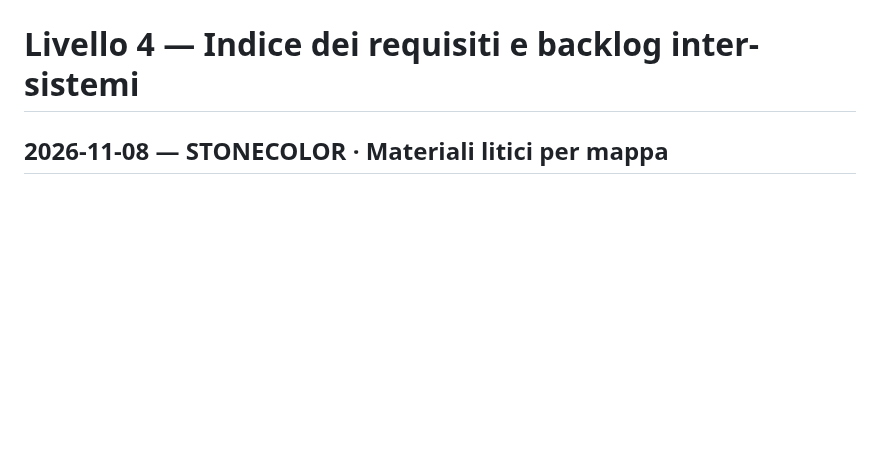
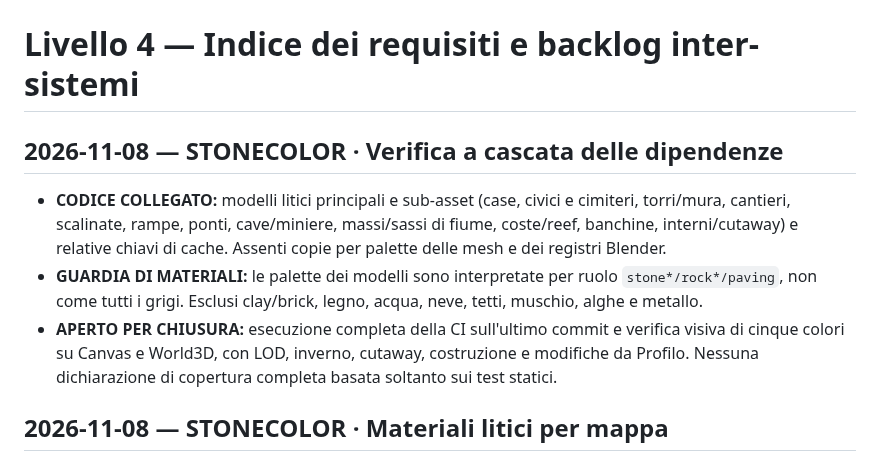
Before and after one commit to erykwest/CONQUER, a Markdown page: docs/context/BACKLOG.md, the part around the change. Rendered like a GitHub page; blank space fills up the shorter version.

Commit message:
docs(stonecolor): document audited dependency propagation and remaining visual gate

```diff
--- a/docs/context/BACKLOG.md
+++ b/docs/context/BACKLOG.md
@@ -1,4 +1,11 @@
 # Livello 4 — Indice dei requisiti e backlog inter-sistemi
+
+## 2026-11-08 — STONECOLOR · Verifica a cascata delle dipendenze
+
+- **CODICE COLLEGATO:** modelli litici principali e sub-asset (case, civici e cimiteri, torri/mura, cantieri, scalinate, rampe, ponti, cave/miniere, massi/sassi di fiume, coste/reef, banchine, interni/cutaway) e relative chiavi di cache. Assenti copie per palette delle mesh e dei registri Blender.
+- **GUARDIA DI MATERIALI:** le palette dei modelli sono interpretate per ruolo `stone*/rock*/paving`, non come tutti i grigi. Esclusi clay/brick, legno, acqua, neve, tetti, muschio, alghe e metallo.
+- **APERTO PER CHIUSURA:** esecuzione completa della CI sull'ultimo commit e verifica visiva di cinque colori su Canvas e World3D, con LOD, inverno, cutaway, costruzione e modifiche da Profilo. Nessuna dichiarazione di copertura completa basata soltanto sui test statici.
+
 
 ## 2026-11-08 — STONECOLOR · Materiali litici per mappa
 
```
